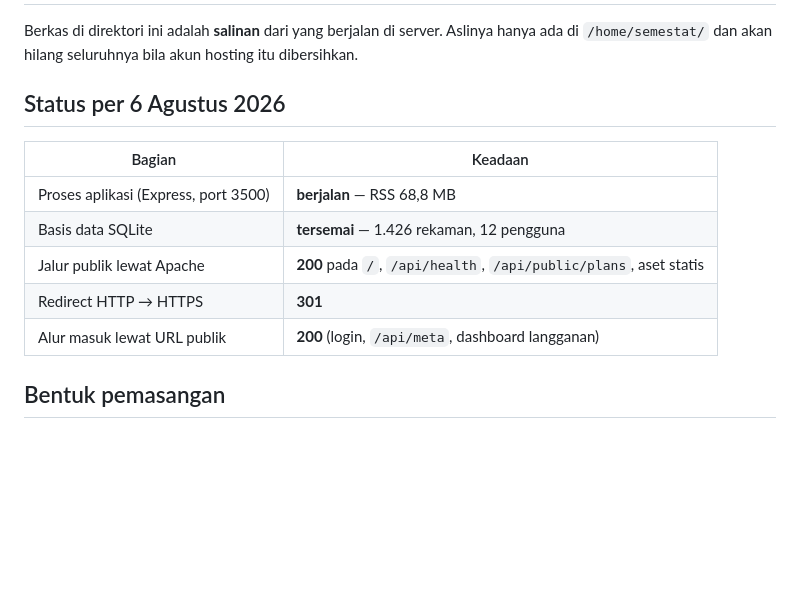
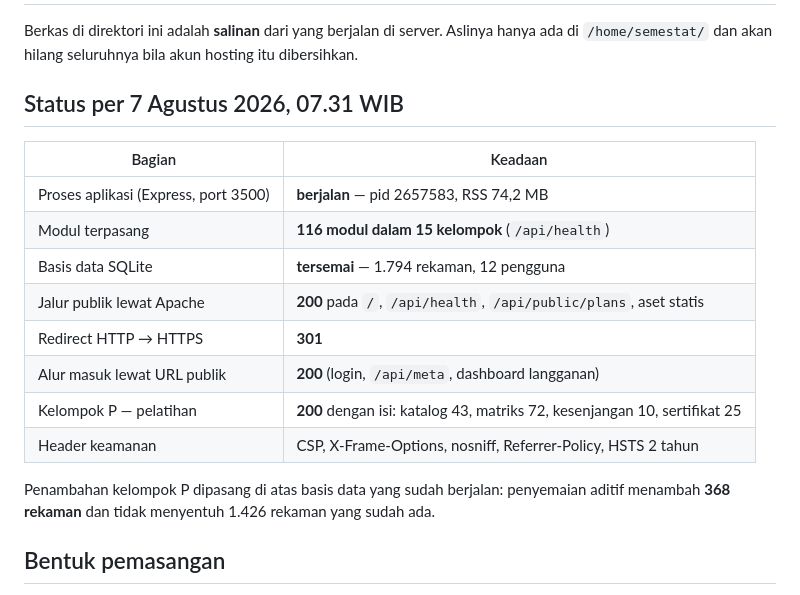
Before and after one commit to DrOsmond-STU/FerryASDP, a Markdown page: deploy/cpanel/README.md, the part around the change. GitHub-like rendering; blank space fills up the shorter version.

Commit message:
Catat hasil pemasangan kelompok P di server
Co-Authored-By: Claude Opus 5 <noreply@anthropic.com>
Claude-Session: https://claude.ai/code/session_0195oD9L1KTHqLAuiBqRUqfd

```diff
--- a/deploy/cpanel/README.md
+++ b/deploy/cpanel/README.md
@@ -4,15 +4,22 @@ Berkas di direktori ini adalah **salinan** dari yang berjalan di server. Aslinya
 hanya ada di `/home/semestat/` dan akan hilang seluruhnya bila akun hosting itu
 dibersihkan.
 
-## Status per 6 Agustus 2026
+## Status per 7 Agustus 2026, 07.31 WIB
 
 | Bagian | Keadaan |
 |---|---|
-| Proses aplikasi (Express, port 3500) | **berjalan** — RSS 68,8 MB |
-| Basis data SQLite | **tersemai** — 1.426 rekaman, 12 pengguna |
+| Proses aplikasi (Express, port 3500) | **berjalan** — pid 2657583, RSS 74,2 MB |
+| Modul terpasang | **116 modul dalam 15 kelompok** (`/api/health`) |
+| Basis data SQLite | **tersemai** — 1.794 rekaman, 12 pengguna |
 | Jalur publik lewat Apache | **200** pada `/`, `/api/health`, `/api/public/plans`, aset statis |
 | Redirect HTTP → HTTPS | **301** |
 | Alur masuk lewat URL publik | **200** (login, `/api/meta`, dashboard langganan) |
+| Kelompok P — pelatihan | **200** dengan isi: katalog 43, matriks 72, kesenjangan 10, sertifikat 25 |
+| Header keamanan | CSP, X-Frame-Options, nosniff, Referrer-Policy, HSTS 2 tahun |
+
+Penambahan kelompok P dipasang di atas basis data yang sudah berjalan:
+penyemaian aditif menambah **368 rekaman** dan tidak menyentuh 1.426 rekaman
+yang sudah ada.
 
 ## Bentuk pemasangan
 
```
